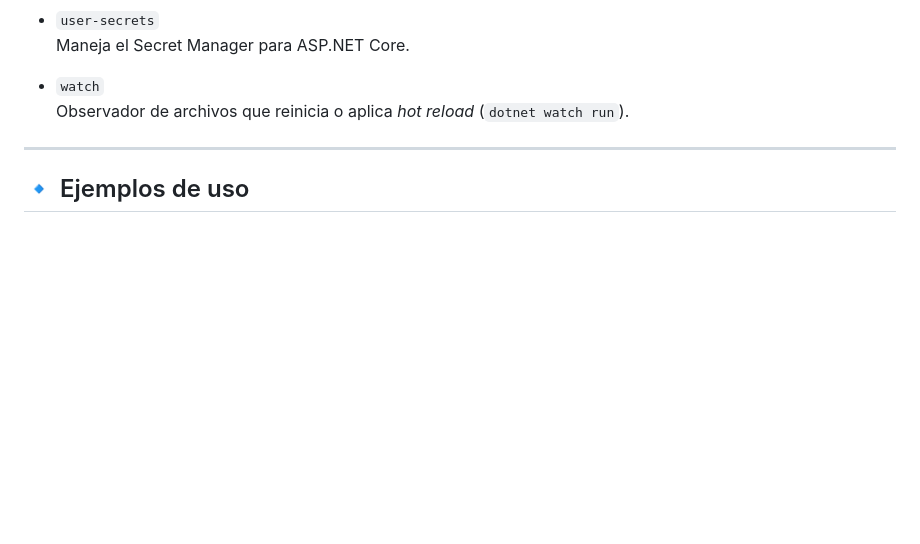
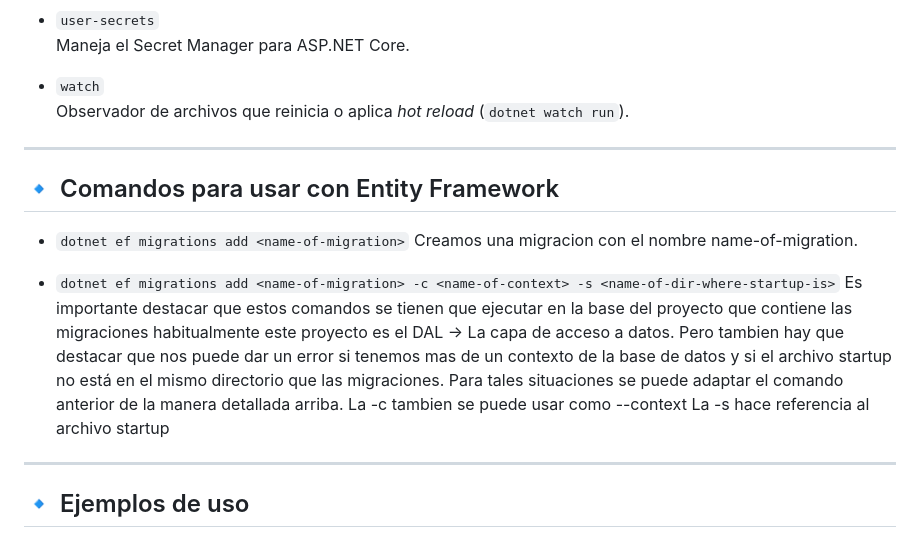
Before and after one commit to D-Madev/madev-road-to-senior, a Markdown page: Docs/Cheatsheets/dotnet-cli.md, the part around the change. GitHub-like rendering; blank space fills up the shorter version.

Commit message:
doc(dotnet-cli): agrego especificaciones para entity framework

```diff
--- a/Docs/Cheatsheets/dotnet-cli.md
+++ b/Docs/Cheatsheets/dotnet-cli.md
@@ -171,6 +171,20 @@
 
 ---
 
+## 🔹 Comandos para usar con Entity Framework
+
+- `dotnet ef migrations add <name-of-migration>`
+  Creamos una migracion con el nombre name-of-migration.
+
+- `dotnet ef migrations add <name-of-migration> -c <name-of-context> -s <name-of-dir-where-startup-is>`
+  Es importante destacar que estos comandos se tienen que ejecutar en la base del proyecto que contiene las migraciones habitualmente este proyecto es el DAL -> La capa de acceso a datos.
+  Pero tambien hay que destacar que nos puede dar un error si tenemos mas de un contexto de la base de datos y si el archivo startup no está en el mismo directorio que las migraciones.
+  Para tales situaciones se puede adaptar el comando anterior de la manera detallada arriba.
+  La -c tambien se puede usar como --context
+  La -s hace referencia al archivo startup
+
+---
+
 ## 🔹 Ejemplos de uso
 
 - `dotnet ef migrations add <name-of-migration>`
```
